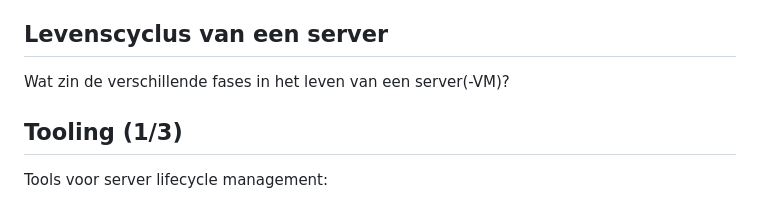
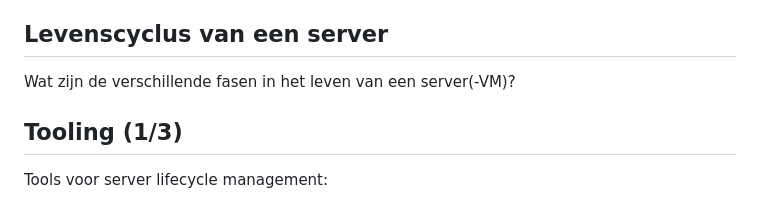
Before and after one commit to HoGentTIN/infra-slides, a Markdown page: 00-infra-intro.md, the part around the change. Drawn GitHub-style.

Commit message:
Fix typo

```diff
--- a/00-infra-intro.md
+++ b/00-infra-intro.md
@@ -104,7 +104,7 @@ Gerelateerde termen:
 
 ## Levenscyclus van een server
 
-Wat zin de verschillende fases in het leven van een server(-VM)?
+Wat zijn de verschillende fasen in het leven van een server(-VM)?
 
 ## Tooling (1/3)
 
```
